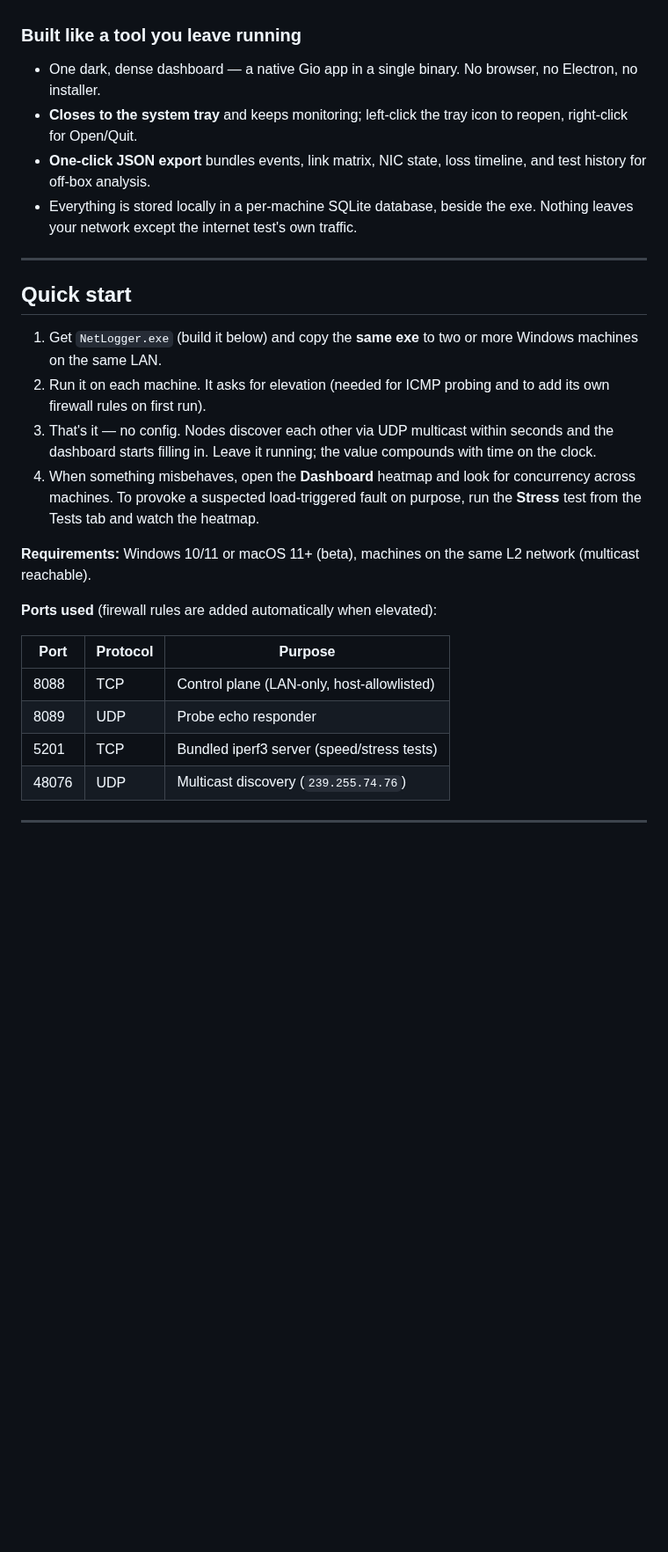
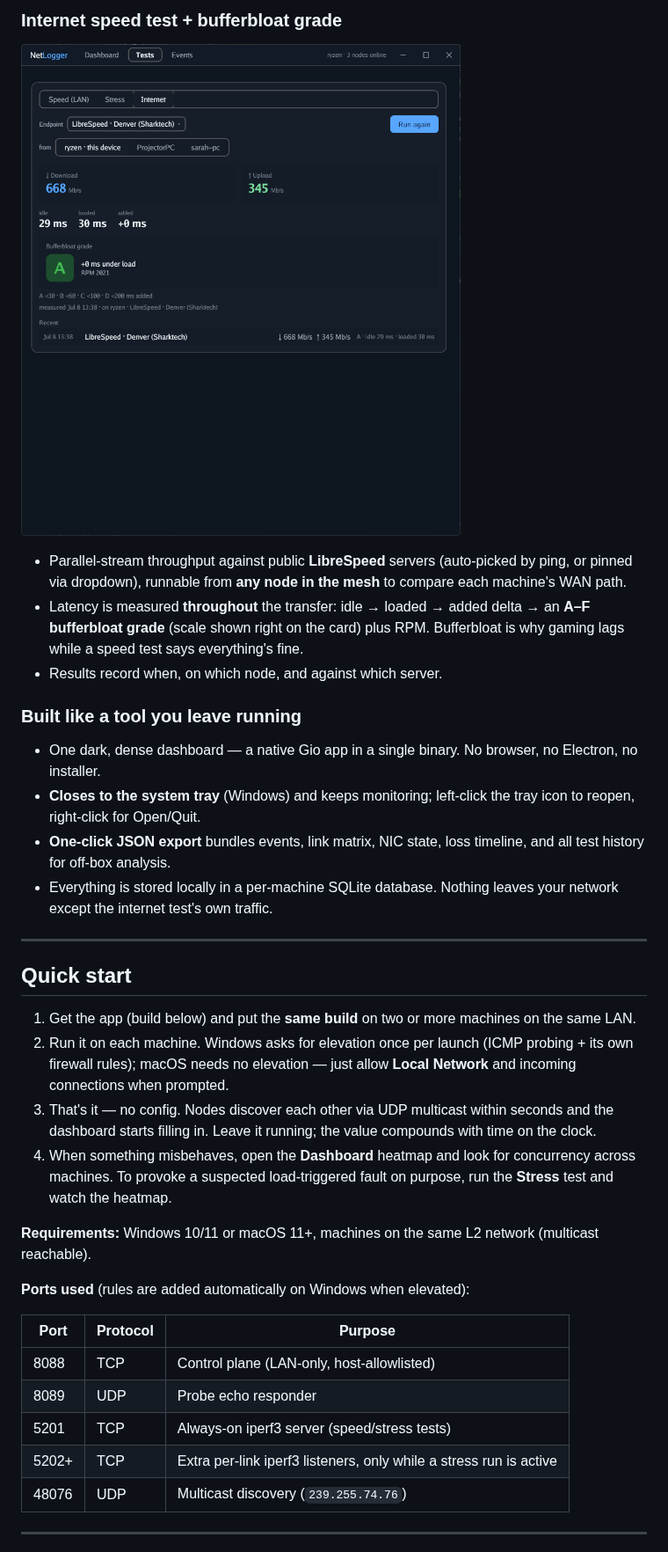
Before and after one commit to illtrick/netlogger, a Markdown page: README.md, the part around one of its changes. Shown at 88% size. GitHub-like rendering; pictures changed too: docs/screenshots/internet.png (added); blank space fills up the shorter version.

```diff
--- a/README.md
+++ b/README.md
@@ -28,29 +42,37 @@ NetLogger exists because of a real fault: a PC whose wired link silently reset o
+### Internet speed test + bufferbloat grade
+
+![Internet test — idle vs loaded latency, bufferbloat grade, provenance](docs/screenshots/internet.png)
+
+- Parallel-stream throughput against public **LibreSpeed** servers (auto-picked by ping, or pinned via dropdown), runnable from **any node in the mesh** to compare each machine's WAN path.
+- Latency is measured **throughout** the transfer: idle → loaded → added delta → an **A–F bufferbloat grade** (scale shown right on the card) plus RPM. Bufferbloat is why gaming lags while a speed test says everything's fine.
+- Results record when, on which node, and against which server.
 
 ### Built like a tool you leave running
 
 - One dark, dense dashboard — a native Gio app in a single binary. No browser, no Electron, no installer.
-- **Closes to the system tray** and keeps monitoring; left-click the tray icon to reopen, right-click for Open/Quit.
-- **One-click JSON export** bundles events, link matrix, NIC state, loss timeline, and test history for off-box analysis.
-- Everything is stored locally in a per-machine SQLite database, beside the exe. Nothing leaves your network except the internet test's own traffic.
+- **Closes to the system tray** (Windows) and keeps monitoring; left-click the tray icon to reopen, right-click for Open/Quit.
+- **One-click JSON export** bundles events, link matrix, NIC state, loss timeline, and all test history for off-box analysis.
+- Everything is stored locally in a per-machine SQLite database. Nothing leaves your network except the internet test's own traffic.
 
 ---
 
 ## Quick start
 
-1. Get `NetLogger.exe` (build it below) and copy the **same exe** to two or more Windows machines on the same LAN.
-2. Run it on each machine. It asks for elevation (needed for ICMP probing and to add its own firewall rules on first run).
+1. Get the app (build below) and put the **same build** on two or more machines on the same LAN.
+2. Run it on each machine. Windows asks for elevation once per launch (ICMP probing + its own firewall rules); macOS needs no elevation — just allow **Local Network** and incoming connections when prompted.
 3. That's it — no config. Nodes discover each other via UDP multicast within seconds and the dashboard starts filling in. Leave it running; the value compounds with time on the clock.
-4. When something misbehaves, open the **Dashboard** heatmap and look for concurrency across machines. To provoke a suspected load-triggered fault on purpose, run the **Stress** test from the Tests tab and watch the heatmap.
+4. When something misbehaves, open the **Dashboard** heatmap and look for concurrency across machines. To provoke a suspected load-triggered fault on purpose, run the **Stress** test and watch the heatmap.
 
-**Requirements:** Windows 10/11 or macOS 11+ (beta), machines on the same L2 network (multicast reachable).
+**Requirements:** Windows 10/11 or macOS 11+, machines on the same L2 network (multicast reachable).
 
-**Ports used** (firewall rules are added automatically when elevated):
+**Ports used** (rules are added automatically on Windows when elevated):
 
 | Port | Protocol | Purpose |
 |---|---|---|
 | 8088 | TCP | Control plane (LAN-only, host-allowlisted) |
 | 8089 | UDP | Probe echo responder |
-| 5201 | TCP | Bundled iperf3 server (speed/stress tests) |
+| 5201 | TCP | Always-on iperf3 server (speed/stress tests) |
+| 5202+ | TCP | Extra per-link iperf3 listeners, only while a stress run is active |
 | 48076 | UDP | Multicast discovery (`239.255.74.76`) |
 
 ---
```
Also changed, not shown: other parts of README.md (+75 -33 lines), docs/screenshots/dashboard.png (added), docs/screenshots/speed-matrix.png (added), docs/screenshots/stress.png (added).
